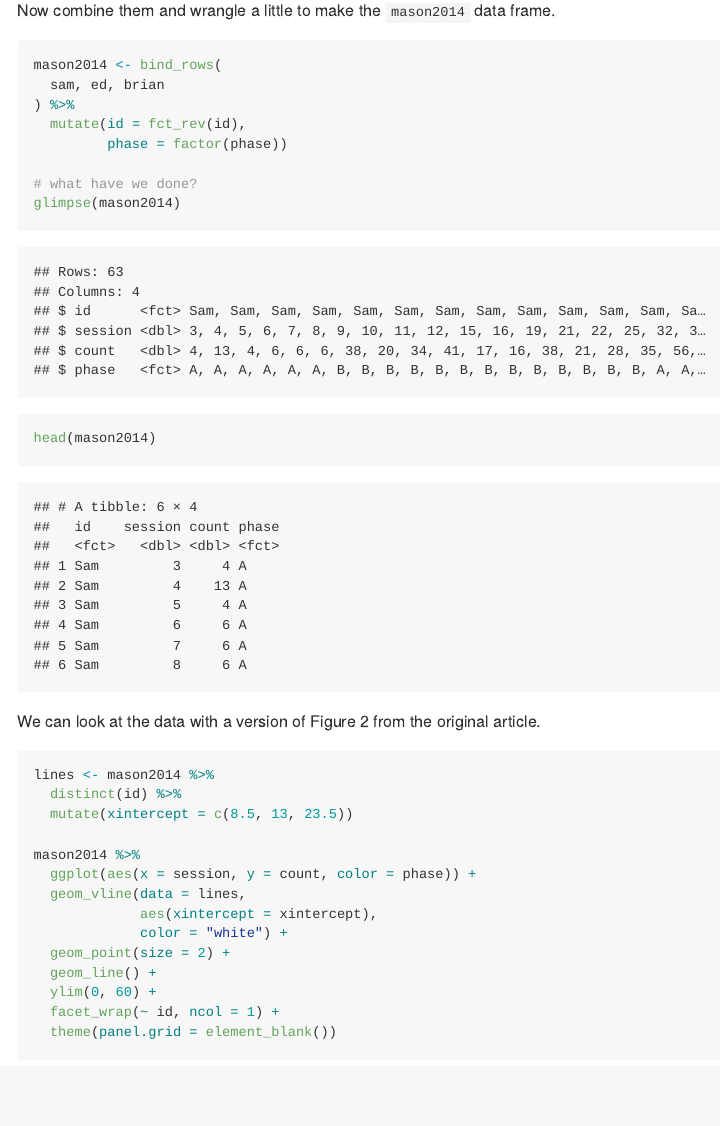
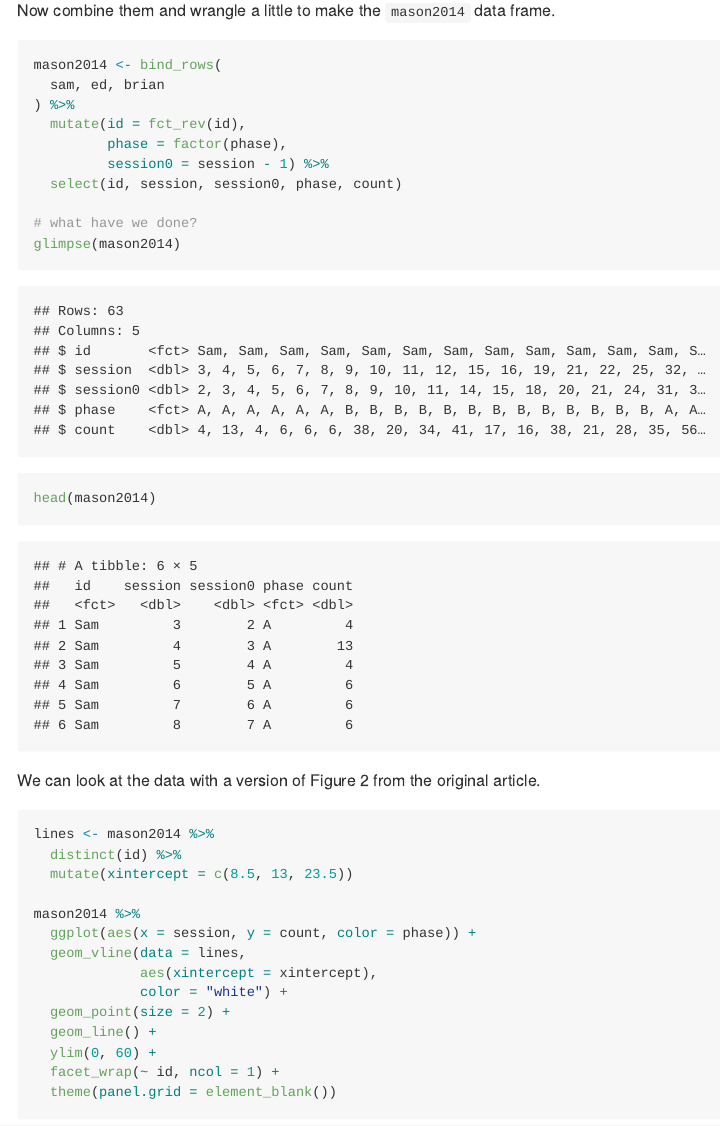
Before and after one commit to ASKurz/Experimental-design-and-the-GLMM, an R Markdown document (sketches/data simulation/mason2014.Rmd): the page in a window 1100 px wide, from 960 px down. Rendered offline with R 4.5, knitr and Pandoc, with nearby package versions; long lines of code are wrapped.

Commit message:
session0

```diff
--- a/sketches/data simulation/mason2014.Rmd
+++ b/sketches/data simulation/mason2014.Rmd
@@ -51,7 +51,9 @@ mason2014 <- bind_rows(
   sam, ed, brian
 ) %>%
   mutate(id = fct_rev(id),
-         phase = factor(phase))
+         phase = factor(phase),
+         session0 = session - 1) %>%
+  select(id, session, session0, phase, count)
 
 # what have we done?
 glimpse(mason2014)
```
